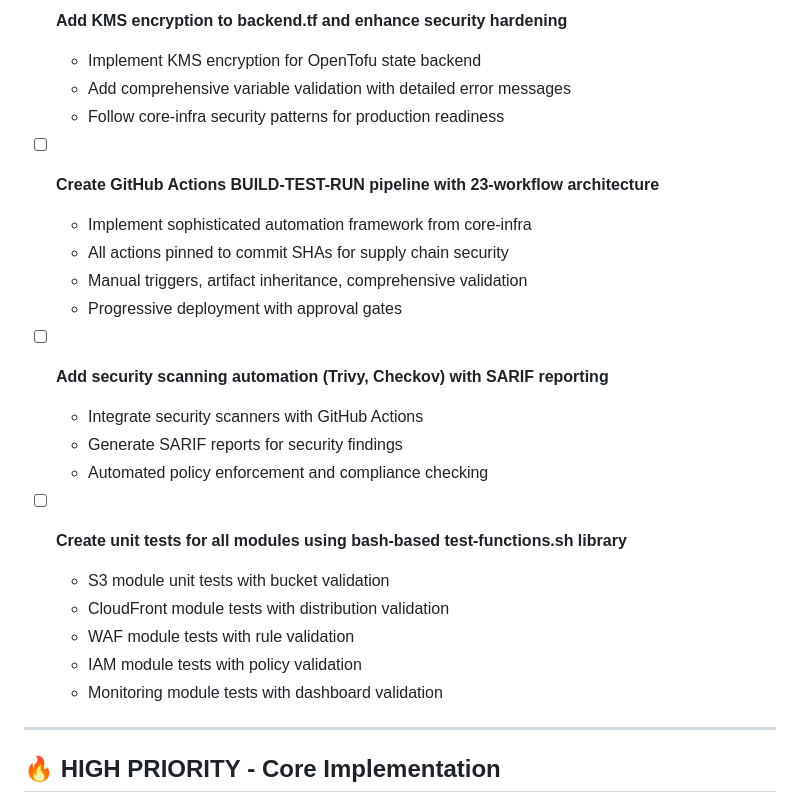
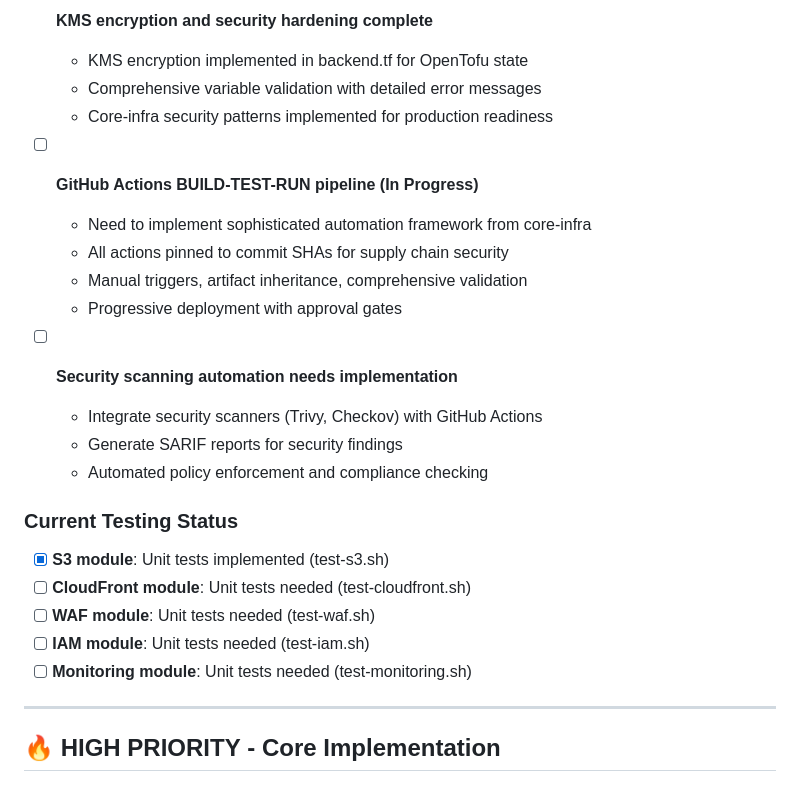
Before and after one commit to Celtikill/static-site, a Markdown page: TODO.md, the part around the change printed below. Rendered like a GitHub page.

```diff
--- a/TODO.md
+++ b/TODO.md
@@ -61,26 +58,26 @@
 
-- [ ] **Add KMS encryption to backend.tf and enhance security hardening**
-  - Implement KMS encryption for OpenTofu state backend
-  - Add comprehensive variable validation with detailed error messages
-  - Follow core-infra security patterns for production readiness
+- [x] **KMS encryption and security hardening complete**
+  - KMS encryption implemented in backend.tf for OpenTofu state
+  - Comprehensive variable validation with detailed error messages
+  - Core-infra security patterns implemented for production readiness
 
-- [ ] **Create GitHub Actions BUILD-TEST-RUN pipeline with 23-workflow architecture**
-  - Implement sophisticated automation framework from core-infra
+- [ ] **GitHub Actions BUILD-TEST-RUN pipeline (In Progress)**
+  - Need to implement sophisticated automation framework from core-infra
   - All actions pinned to commit SHAs for supply chain security
   - Manual triggers, artifact inheritance, comprehensive validation
   - Progressive deployment with approval gates
 
-- [ ] **Add security scanning automation (Trivy, Checkov) with SARIF reporting**
-  - Integrate security scanners with GitHub Actions
+- [ ] **Security scanning automation needs implementation**
+  - Integrate security scanners (Trivy, Checkov) with GitHub Actions
   - Generate SARIF reports for security findings
   - Automated policy enforcement and compliance checking
 
-- [ ] **Create unit tests for all modules using bash-based test-functions.sh library**
-  - S3 module unit tests with bucket validation
-  - CloudFront module tests with distribution validation
-  - WAF module tests with rule validation
-  - IAM module tests with policy validation
-  - Monitoring module tests with dashboard validation
+### Current Testing Status
+- [x] **S3 module**: Unit tests implemented (test-s3.sh)
+- [ ] **CloudFront module**: Unit tests needed (test-cloudfront.sh)
+- [ ] **WAF module**: Unit tests needed (test-waf.sh)
+- [ ] **IAM module**: Unit tests needed (test-iam.sh)
+- [ ] **Monitoring module**: Unit tests needed (test-monitoring.sh)
 
 ---
 
```
Also changed, not shown: other parts of TODO.md (+72 -51 lines).
